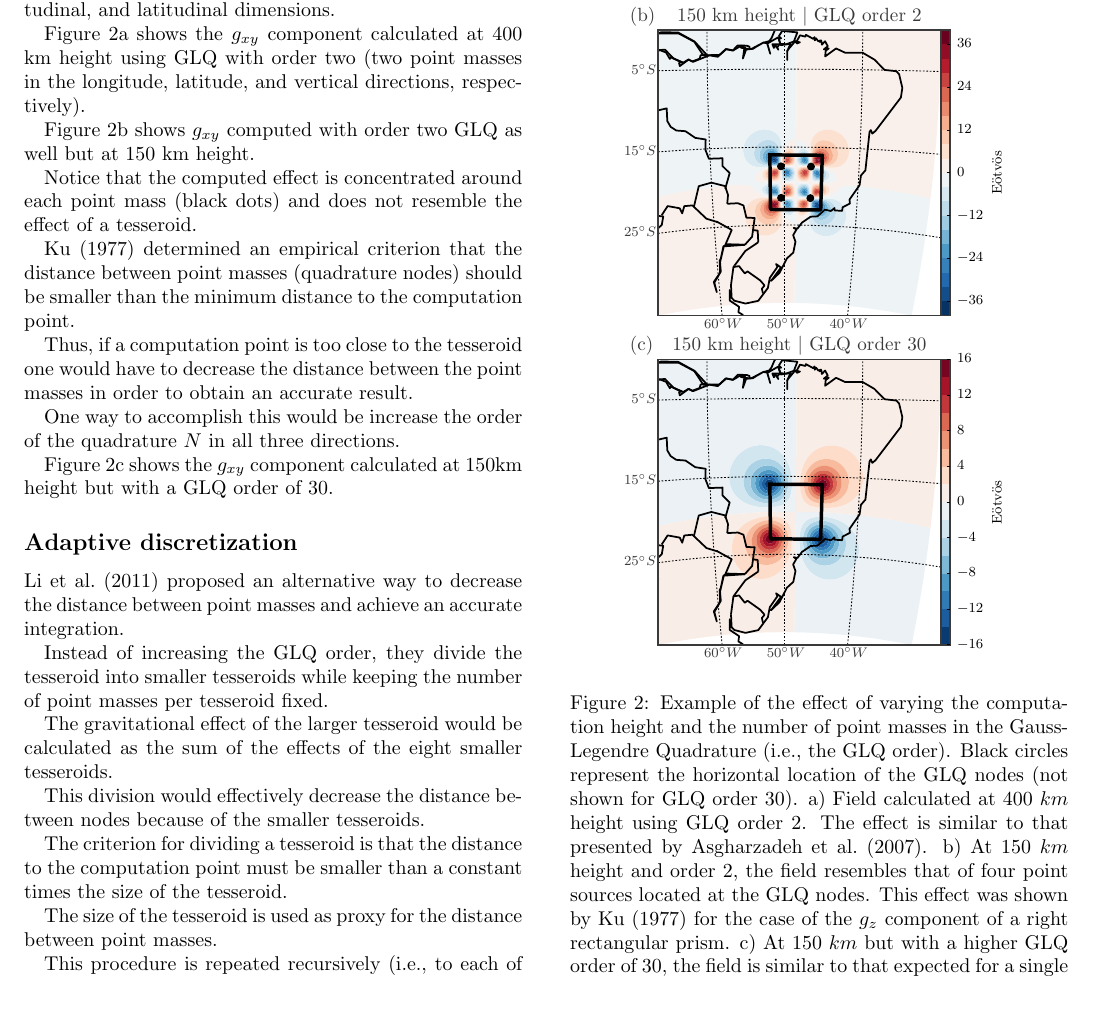
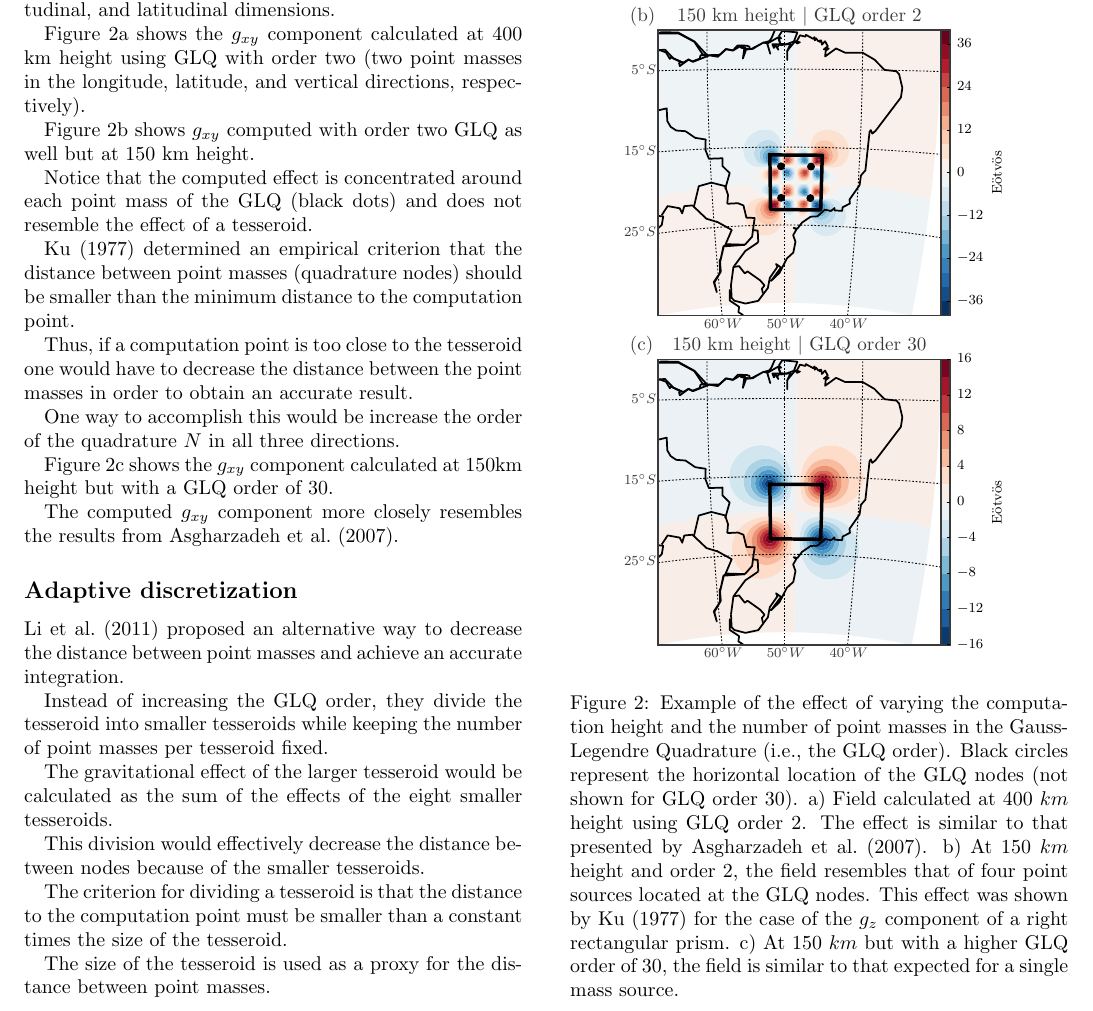
Before and after one commit to pinga-lab/paper-tesseroids, a LaTeX document (manuscript.tex): part of page 3 of 4, cut so that both start at the same text. Compiled offline with pdfLaTeX.

Commit message:
Fixed some typos

```diff
--- a/manuscript.tex
+++ b/manuscript.tex
@@ -292,8 +292,8 @@ directions, respectively).
 Figure~\ref{fig:glqerrorsample}b shows $g_{xy}$ computed with order two
 GLQ as well but at 150 km height.
 
-Notice that the computed effect is concentrated around each point mass (black
-dots) and does not resemble the effect of a tesseroid.
+Notice that the computed effect is concentrated around each point mass
+of the GLQ (black dots) and does not resemble the effect of a tesseroid.
 
 \citet{Ku1977} determined an empirical criterion that the distance between
 point masses (quadrature nodes) should be smaller than the minimum distance to
@@ -308,6 +308,9 @@ $N$ in all three directions.
 
 Figure~\ref{fig:glqerrorsample}c shows the $g_{xy}$ component calculated at
 150km height but with a GLQ order of 30.
+
+The computed $g_{xy}$ component more closely resembles the results from
+\citet{Asgharzadeh2007}.
 
 \begin{figure}
     \centering
@@ -353,7 +356,7 @@ The criterion for dividing a tesseroid is that
 the distance to the computation point must be smaller than
 a constant times the size of the tesseroid.
 
-The size of the tesseroid is used as proxy for the distance between point
+The size of the tesseroid is used as a proxy for the distance between point
 masses.
 
 This procedure is repeated recursively
```
